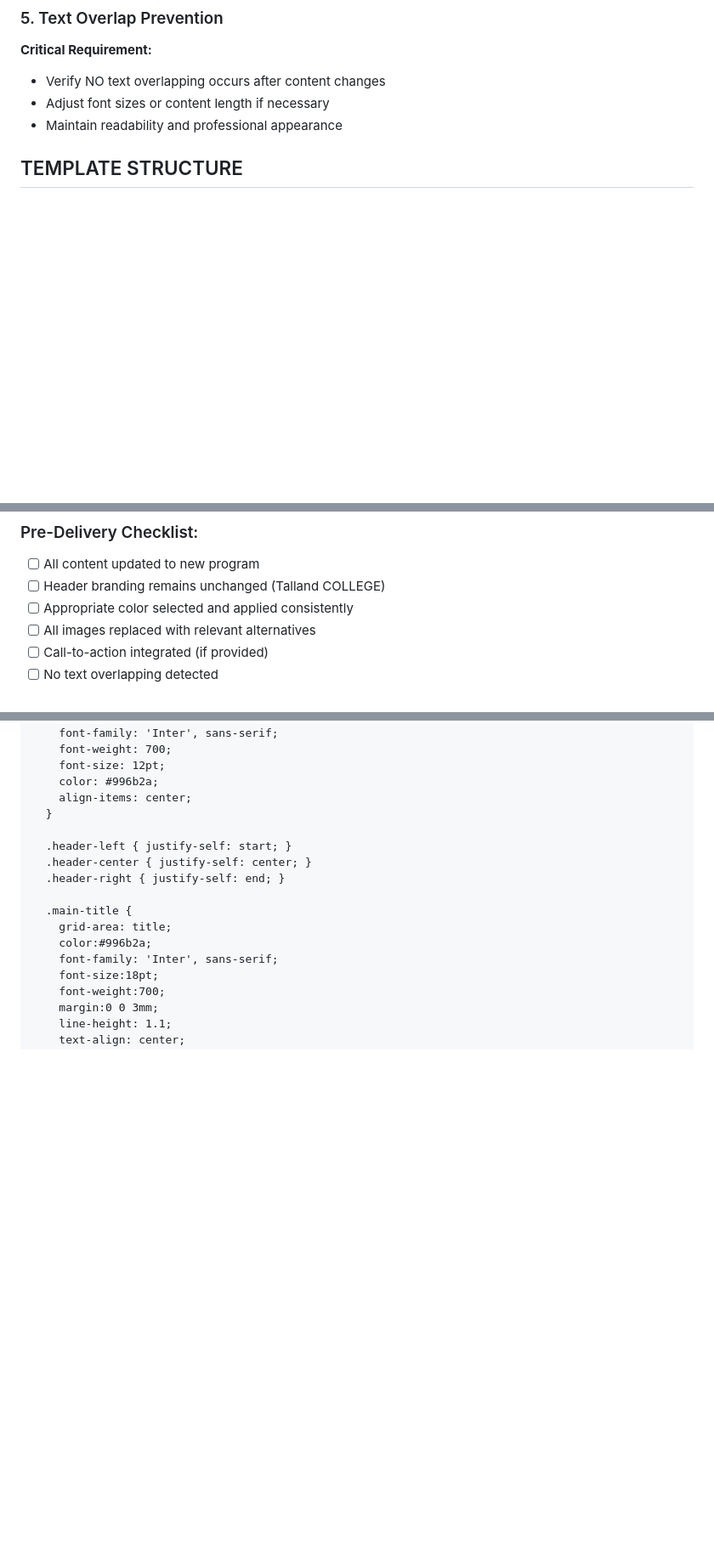
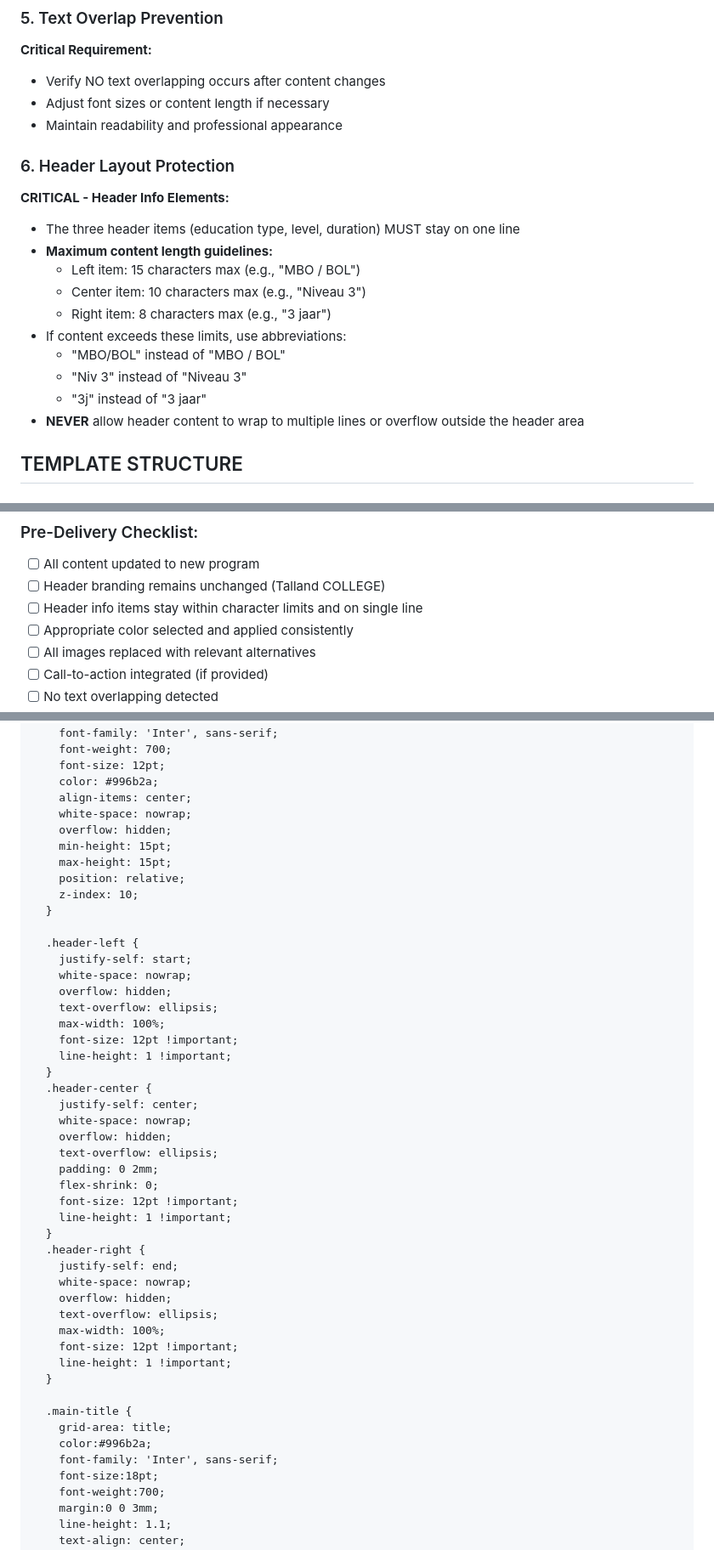
Before and after one commit to guidovossen/mmm, a Markdown page: instructions/marketing-flyer-instructions.md, 3 parts joined by grey strips. Shown at 85% size. Drawn GitHub-style; blank space fills up the shorter version.

Commit message:
Add header layout protection guidelines and enforce character limits

```diff
--- a/instructions/marketing-flyer-instructions.md
+++ b/instructions/marketing-flyer-instructions.md
@@ -50,6 +50,19 @@
 - Verify NO text overlapping occurs after content changes
 - Adjust font sizes or content length if necessary
 - Maintain readability and professional appearance
+
+### 6. Header Layout Protection
+**CRITICAL - Header Info Elements:**
+- The three header items (education type, level, duration) MUST stay on one line
+- **Maximum content length guidelines:**
+  - Left item: 15 characters max (e.g., "MBO / BOL")
+  - Center item: 10 characters max (e.g., "Niveau 3")
+  - Right item: 8 characters max (e.g., "3 jaar")
+- If content exceeds these limits, use abbreviations:
+  - "MBO/BOL" instead of "MBO / BOL"
+  - "Niv 3" instead of "Niveau 3"
+  - "3j" instead of "3 jaar"
+- **NEVER** allow header content to wrap to multiple lines or overflow outside the header area
 
 ## TEMPLATE STRUCTURE
 
@@ -128,6 +141,7 @@ https://raw.githubusercontent.com/guidovossen/mmm/refs/heads/main/img/[filename]
 ### Pre-Delivery Checklist:
 - [ ] All content updated to new program
 - [ ] Header branding remains unchanged (Talland COLLEGE)
+- [ ] Header info items stay within character limits and on single line
 - [ ] Appropriate color selected and applied consistently
 - [ ] All images replaced with relevant alternatives
 - [ ] Call-to-action integrated (if provided)
@@ -335,11 +349,42 @@ The following template serves as the base for all customizations:
     font-size: 12pt;
     color: #996b2a;
     align-items: center;
+    white-space: nowrap;
+    overflow: hidden;
+    min-height: 15pt;
+    max-height: 15pt;
+    position: relative;
+    z-index: 10;
   }
 
-  .header-left { justify-self: start; }
-  .header-center { justify-self: center; }
-  .header-right { justify-self: end; }
+  .header-left {
+    justify-self: start;
+    white-space: nowrap;
+    overflow: hidden;
+    text-overflow: ellipsis;
+    max-width: 100%;
+    font-size: 12pt !important;
+    line-height: 1 !important;
+  }
+  .header-center {
+    justify-self: center;
+    white-space: nowrap;
+    overflow: hidden;
+    text-overflow: ellipsis;
+    padding: 0 2mm;
+    flex-shrink: 0;
+    font-size: 12pt !important;
+    line-height: 1 !important;
+  }
+  .header-right {
+    justify-self: end;
+    white-space: nowrap;
+    overflow: hidden;
+    text-overflow: ellipsis;
+    max-width: 100%;
+    font-size: 12pt !important;
+    line-height: 1 !important;
+  }
 
   .main-title {
     grid-area: title;
```
